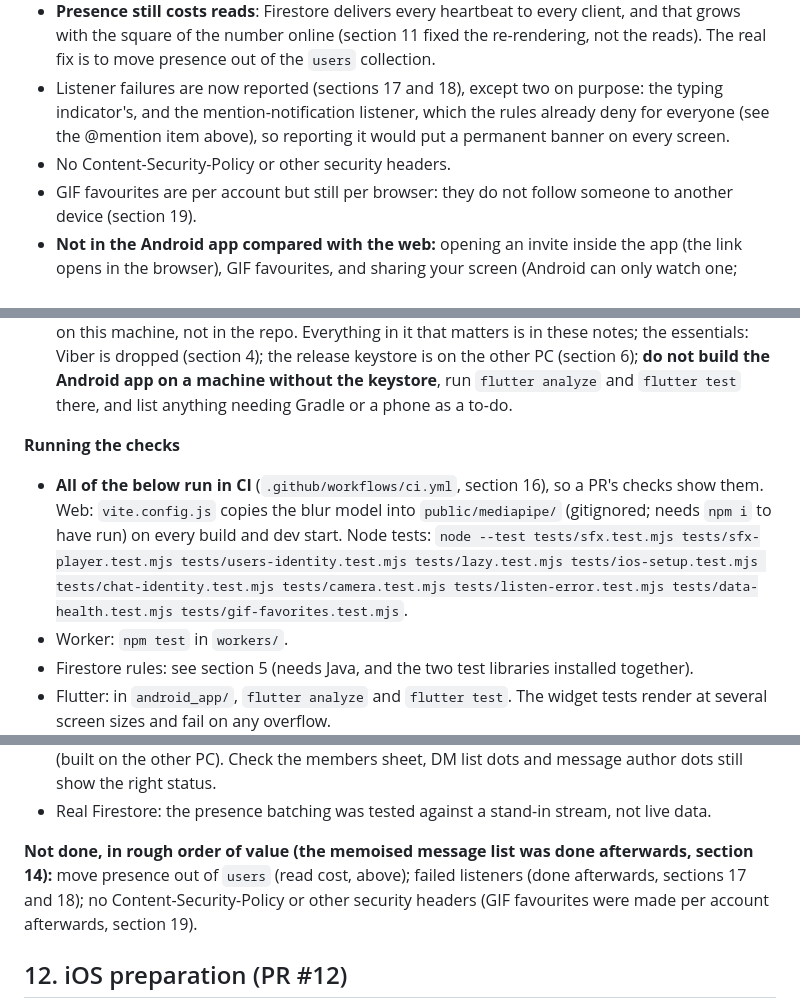
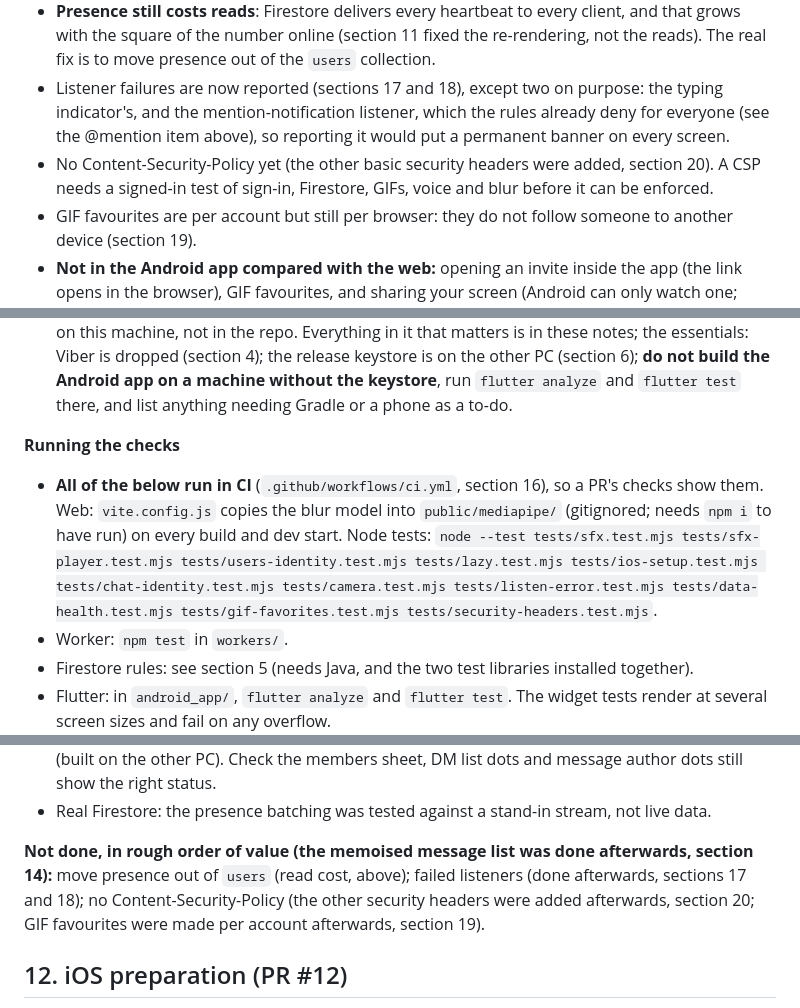
Before and after one commit to PUNX-PH/punx-messenger, a Markdown page: SESSION-NOTES.md, 3 parts joined by grey strips. Rendered like a GitHub page.

```diff
--- a/SESSION-NOTES.md
+++ b/SESSION-NOTES.md
@@ -99,7 +103,7 @@ Test counts on `main` at the end: **Flutter 238**, **Node 142** (sound, presence
 - **@mention notifications are denied by the rules** (both clients swallow the error). A safe fix needs a collection-group rule keyed on `mentionedUids` plus an index.
 - **Presence still costs reads**: Firestore delivers every heartbeat to every client, and that grows with the square of the number online (section 11 fixed the re-rendering, not the reads). The real fix is to move presence out of the `users` collection.
 - Listener failures are now reported (sections 17 and 18), except two on purpose: the typing indicator's, and the mention-notification listener, which the rules already deny for everyone (see the @mention item above), so reporting it would put a permanent banner on every screen.
-- No Content-Security-Policy or other security headers.
+- No Content-Security-Policy yet (the other basic security headers were added, section 20). A CSP needs a signed-in test of sign-in, Firestore, GIFs, voice and blur before it can be enforced.
 - GIF favourites are per account but still per browser: they do not follow someone to another device (section 19).
 - **Not in the Android app compared with the web:** opening an invite inside the app (the link opens in the browser), GIF favourites, and sharing your screen (Android can only watch one; sending needs the screen-capture permission and a foreground service type).
 - **Background blur is web only**: the Android and iOS apps use a different camera pipeline and would need a native segmentation model (section 15).
@@ -204,7 +208,7 @@ Also on iOS (see `docs/IOS.md`): the sounds use the `ambient` audio category (re
 - **The assistant's saved memory** (what it remembered between sessions) lives in the user profile on this machine, not in the repo. Everything in it that matters is in these notes; the essentials: Viber is dropped (section 4); the release keystore is on the other PC (section 6); **do not build the Android app on a machine without the keystore**, run `flutter analyze` and `flutter test` there, and list anything needing Gradle or a phone as a to-do.
 
 **Running the checks**
-- **All of the below run in CI** (`.github/workflows/ci.yml`, section 16), so a PR's checks show them. Web: `vite.config.js` copies the blur model into `public/mediapipe/` (gitignored; needs `npm i` to have run) on every build and dev start. Node tests: `node --test tests/sfx.test.mjs tests/sfx-player.test.mjs tests/users-identity.test.mjs tests/lazy.test.mjs tests/ios-setup.test.mjs tests/chat-identity.test.mjs tests/camera.test.mjs tests/listen-error.test.mjs tests/data-health.test.mjs tests/gif-favorites.test.mjs`.
+- **All of the below run in CI** (`.github/workflows/ci.yml`, section 16), so a PR's checks show them. Web: `vite.config.js` copies the blur model into `public/mediapipe/` (gitignored; needs `npm i` to have run) on every build and dev start. Node tests: `node --test tests/sfx.test.mjs tests/sfx-player.test.mjs tests/users-identity.test.mjs tests/lazy.test.mjs tests/ios-setup.test.mjs tests/chat-identity.test.mjs tests/camera.test.mjs tests/listen-error.test.mjs tests/data-health.test.mjs tests/gif-favorites.test.mjs tests/security-headers.test.mjs`.
 - Worker: `npm test` in `workers/`.
 - Firestore rules: see section 5 (needs Java, and the two test libraries installed together).
 - Flutter: in `android_app/`, `flutter analyze` and `flutter test`. The widget tests render at several screen sizes and fail on any overflow.
@@ -234,7 +238,7 @@ Also on iOS (see `docs/IOS.md`): the sounds use the `ambient` audio category (re
 - **Android:** compiled by `flutter analyze` and tested, but not built with Gradle or run on a device (built on the other PC). Check the members sheet, DM list dots and message author dots still show the right status.
 - Real Firestore: the presence batching was tested against a stand-in stream, not live data.
 
-**Not done, in rough order of value (the memoised message list was done afterwards, section 14):** move presence out of `users` (read cost, above); failed listeners (done afterwards, sections 17 and 18); no Content-Security-Policy or other security headers (GIF favourites were made per account afterwards, section 19).
+**Not done, in rough order of value (the memoised message list was done afterwards, section 14):** move presence out of `users` (read cost, above); failed listeners (done afterwards, sections 17 and 18); no Content-Security-Policy (the other security headers were added afterwards, section 20; GIF favourites were made per account afterwards, section 19).
 
 ## 12. iOS preparation (PR #12)
 
```
Also changed, not shown: other parts of SESSION-NOTES.md (+32 -2 lines).
